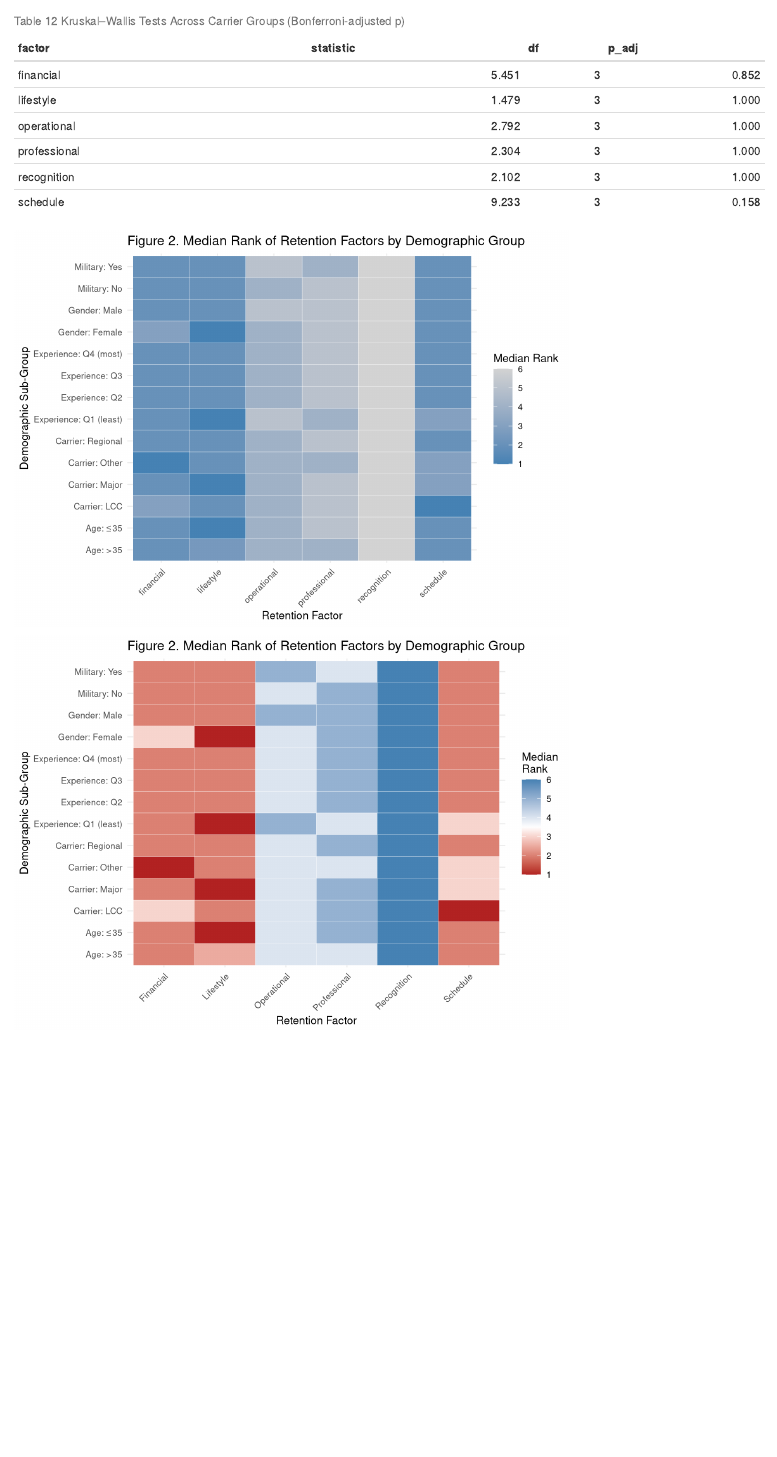
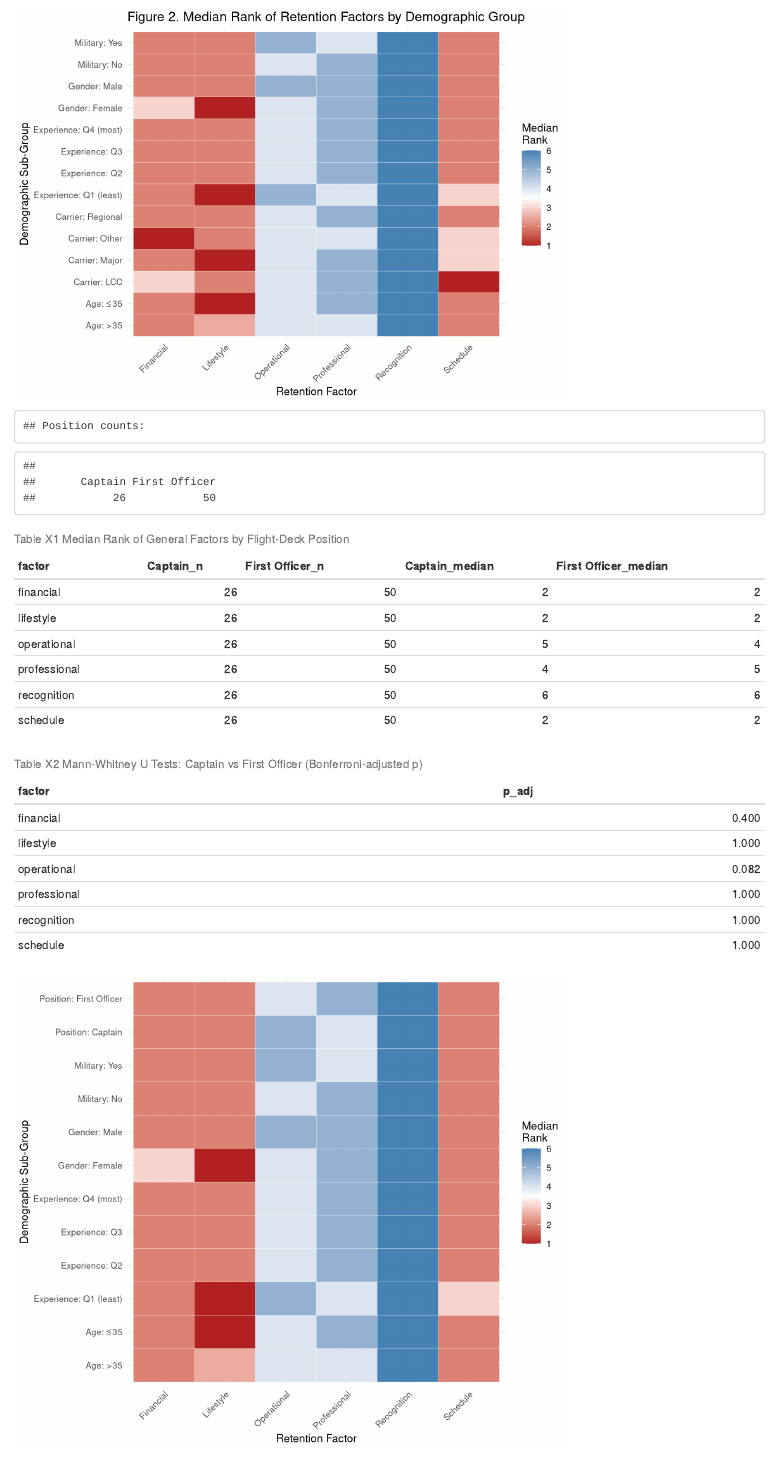
Before and after one commit to mikehickey2/R-Mann-Whitney-Kruskal-Wallis, an R Markdown document (retention.Rmd): the page in a window 1100 px wide, from 11150 px down before the commit and from 11910 px down after it. Rendered offline with R 4.5, knitr and Pandoc, with nearby package versions; drawn as R Markdown's standard HTML page in place of the format the file asks for; some code elsewhere in the file could not run offline; column names are cleaned by a stand-in for the janitor package.

Commit message:
Corrected Research Question 3 and Heat Map for correct analysis.

````diff
--- a/retention.Rmd
+++ b/retention.Rmd
@@ -865,3 +865,106 @@ ggplot(heat_raw,
   theme(axis.text.x = element_text(angle = 45, hjust = 1),
         legend.position = "right")
 ```
+
+```{r RQ2c-position-corrected}
+library(dplyr); library(tidyr); library(rstatix); library(stringr); library(knitr)
+
+# 1 ── clean position variable -------------------------------------------
+included_data <- included_data %>%
+  mutate(
+    position = case_when(
+      str_detect(tolower(position_position), "captain")       ~ "Captain",
+      str_detect(tolower(position_position), "first officer") ~ "First Officer",
+      TRUE                                                    ~ NA_character_
+    )
+  )
+
+cat("Position counts:\n")
+print(table(included_data$position, useNA = "ifany"))   # should show 26 / 50
+
+# 2 ── long rank data -----------------------------------------------------
+position_long <- included_data %>%
+  select(position, all_of(rank_cols)) %>%
+  pivot_longer(cols = all_of(rank_cols),
+               names_to = "factor",
+               values_to = "rank") %>%
+  mutate(
+    factor = str_remove(factor, "_rank$"),
+    rank   = as.numeric(rank)
+  ) %>%
+  filter(!is.na(position))
+
+# 3 ── Table X1: medians by position -------------------------------------
+pos_medians <- position_long %>%
+  group_by(factor, position) %>%
+  summarise(
+    n      = n(),
+    median = median(rank, na.rm = TRUE),
+    .groups = "drop"
+  ) %>%
+  pivot_wider(
+    names_from  = position,
+    values_from = c(n, median),
+    names_glue  = "{position}_{.value}"
+  )
+
+knitr::kable(pos_medians,
+             digits = 1,
+             caption = "Table X1\nMedian Rank of General Factors by Flight‑Deck Position")
+
+# 4 ── Mann‑Whitney tests -------------------------------------------------
+pos_counts <- table(included_data$position)
+if(all(pos_counts >= 5)){
+  mw_pos <- position_long %>%
+    group_by(factor) %>%
+    wilcox_test(rank ~ position, exact = FALSE) %>%
+    mutate(p_adj = p.adjust(p, method = "bonferroni")) %>%
+    select(factor, p_adj)
+
+  knitr::kable(mw_pos,
+               digits = 3,
+               caption = "Table X2\nMann‑Whitney U Tests: Captain vs First Officer (Bonferroni‑adjusted p)")
+} else {
+  cat("\nMann‑Whitney skipped: fewer than 5 cases in one position group.\n")
+}
+```
+
+```{r heatmap-final, fig.height = 6, fig.width = 7}
+library(dplyr); library(tidyr); library(ggplot2); library(stringr)
+
+# ---------- 1. Assemble median tables -----------------------------------
+heat_raw <- bind_rows(
+  age_medians       %>% pivot_longer(-factor) %>% mutate(demo = "Age"),
+  exp_medians       %>% pivot_longer(-factor) %>% mutate(demo = "Experience"),
+  gender_medians    %>% pivot_longer(-factor) %>% mutate(demo = "Gender"),
+  mil_medians       %>% pivot_longer(-factor) %>% mutate(demo = "Military"),
+  pos_medians       %>% pivot_longer(-factor) %>% mutate(demo = "Position")   # new 2c
+) %>%
+  filter(str_detect(name, "_median$")) %>%              # keep medians
+  separate(name, into = c("group", "metric"), sep = "_") %>%
+  select(demo, group, factor, value) %>%
+  mutate(
+    group  = str_replace_all(group, "\\.", " "),
+    factor = str_to_title(str_remove(factor, "_rank$"))  # Capitalise
+  )
+
+# ---------- 2. Heat map --------------------------------------------------
+ggplot(heat_raw,
+       aes(x = factor,
+           y = paste(demo, group, sep = ": "),
+           fill = value)) +
+  geom_tile(colour = "white") +
+  scale_fill_gradient2(
+    low       = "firebrick",   # rank 1 (most important) → red (hot)
+    mid       = "white",
+    high      = "steelblue",   # rank 6 (least important) → blue (cold)
+    midpoint  = 3.5,
+    breaks    = 1:6,
+    limits    = c(1, 6),
+    name      = "Median\nRank"
+  ) +
+  labs(x = "Retention Factor", y = "Demographic Sub-Group") +
+  theme_minimal(base_size = 10) +
+  theme(axis.text.x = element_text(angle = 45, hjust = 1),
+        legend.position = "right")
+```
````
Also changed, not shown: 1 other file.
